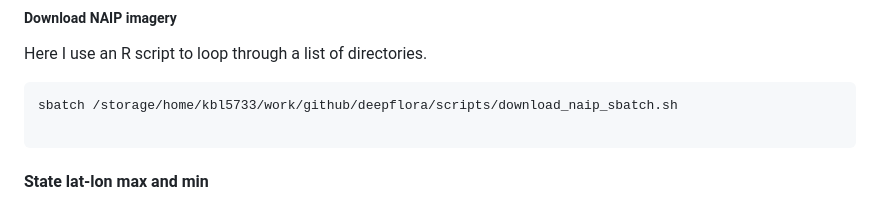
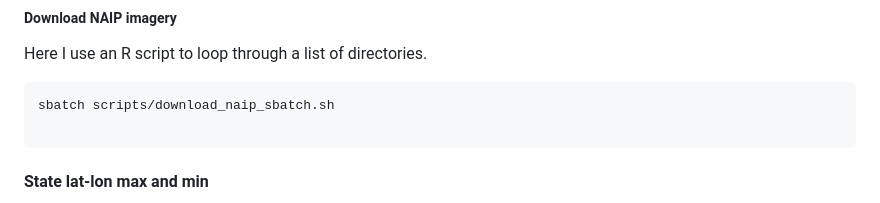
Before and after one commit to AppliedSystemsEcology/deepflora, a Markdown page: README.md, the part around the change. Drawn GitHub-style.

Commit message:
correct naip download sbatch path

````diff
--- a/README.md
+++ b/README.md
@@ -339,7 +339,7 @@ chmod +x /storage/home/kbl5733/work/github/deepflora/scripts/azure_from_index.sh
 Here I use an R script to loop through a list of directories.
 
 ```
-sbatch /storage/home/kbl5733/work/github/deepflora/scripts/download_naip_sbatch.sh
+sbatch scripts/download_naip_sbatch.sh
 
 ```
 
````
